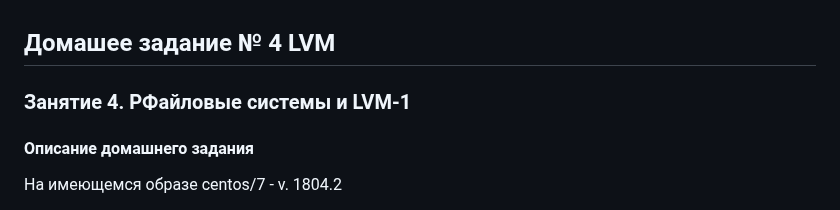
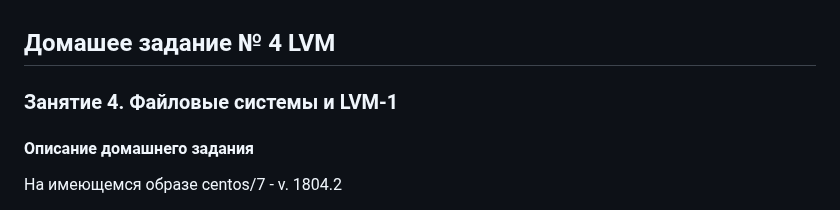
Before and after one commit to Maksov/otus-2024-linuxpro, a Markdown page: hw 4 LVM/README.md, the part around the change. Rendered like a GitHub page.

```diff
--- a/hw 4 LVM/README.md
+++ b/hw 4 LVM/README.md
@@ -1,6 +1,6 @@
 ## Домашее задание № 4 LVM
 
-### Занятие 4. РФайловые системы и LVM-1
+### Занятие 4. Файловые системы и LVM-1
 
 #### Описание домашнего задания
 На имеющемся образе centos/7 - v. 1804.2
```
